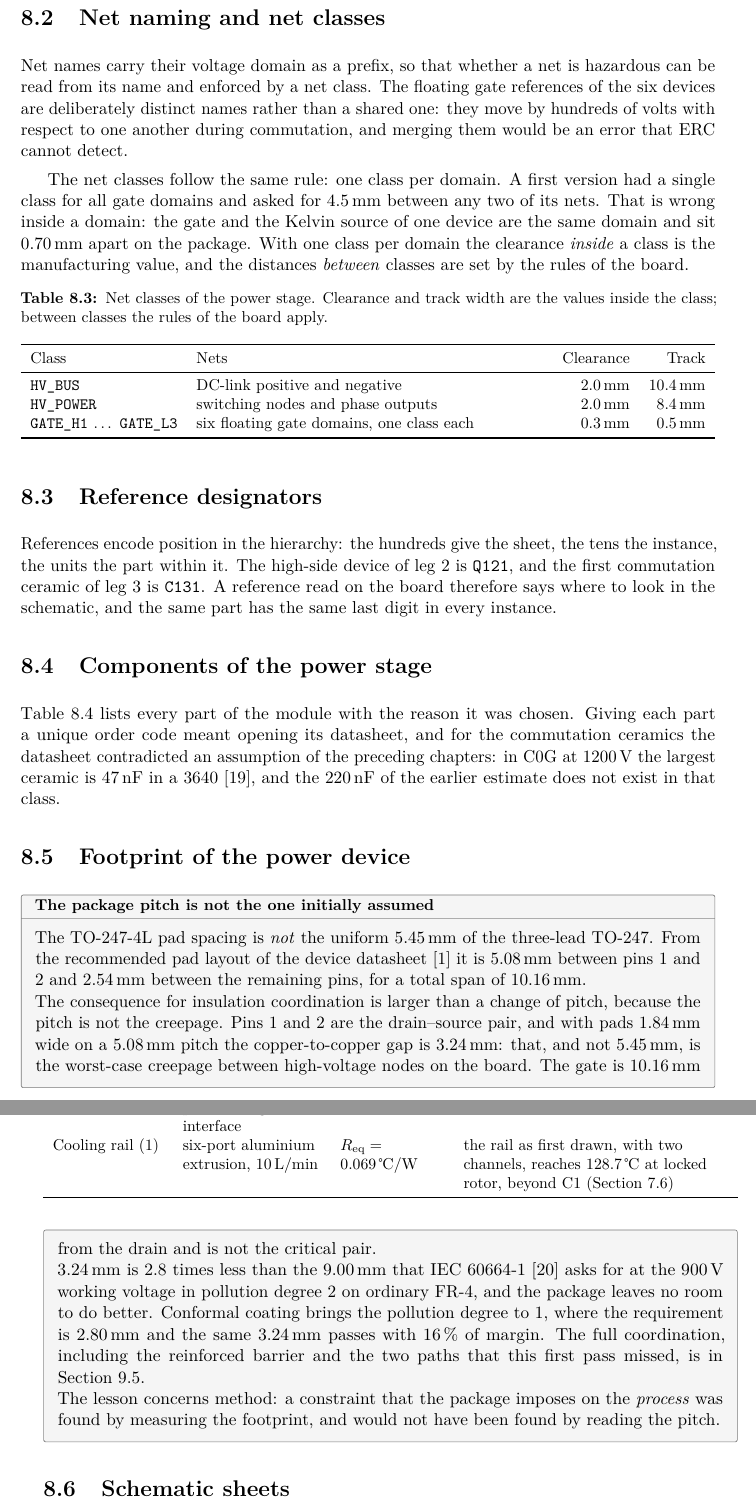
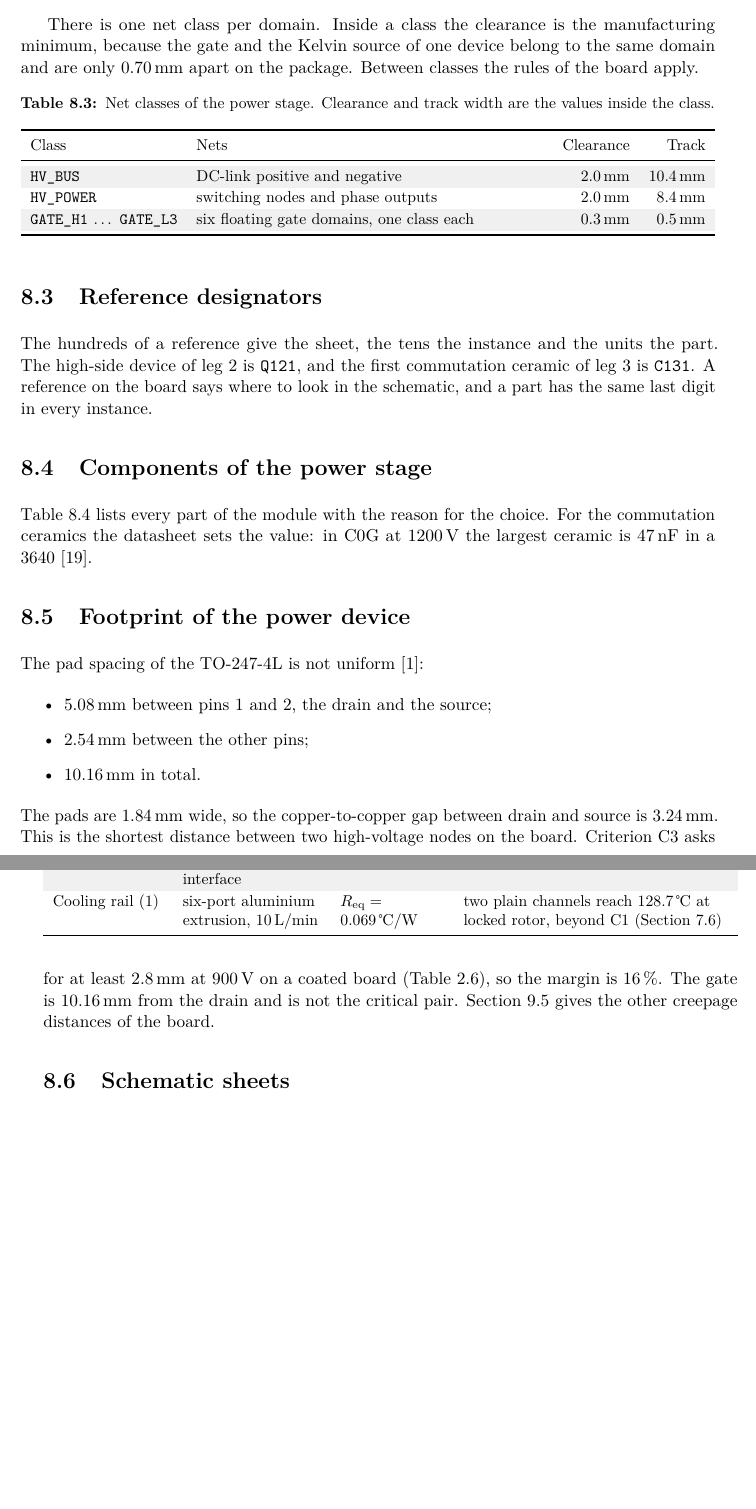
Before and after one commit to matteoborghi/pecd-p7-report, a LaTeX thesis (main.tex, which reads chapters/09_schematic.tex): two parts of pages 64 and 65 of 88, joined at a grey line, cut at the place of the change, the shorter picture padded with empty space. Compiled offline with pdfLaTeX.

Commit message:
Schematic chapter plain and impersonal, footprint finding reduced to creepage check
Co-Authored-By: Claude Sonnet 5.5 <noreply@anthropic.com>

```diff
--- a/chapters/09_schematic.tex
+++ b/chapters/09_schematic.tex
@@ -53,11 +55,5 @@ Shunt voltage & \texttt{SNSk\_SP}, \texttt{SNSk\_SN}, $k = 1,2,3$ & 6 & phase-cu
 \end{tabularx}
 \end{table}
 
-\section{Net naming and net classes}
+\section{Net names and net classes}
 
-Net names carry their voltage domain as a prefix, so that whether a net is
-hazardous can be read from its name and enforced by a net class. The
-floating gate references of the six devices are deliberately distinct names
-rather than a shared one: they move by hundreds of volts with respect to one
-another during commutation, and merging them would be an error that ERC
-cannot detect.
@@ -64,18 +65,16 @@ cannot detect.
 
-The net classes follow the same rule: one class per domain. A first version
-had a single class for all gate domains and asked for
-\SI{4.5}{\milli\metre} between any two of its nets. That is wrong inside a
-domain: the gate and the Kelvin source of one device are the same domain and
-sit \SI{0.70}{\milli\metre} apart on the package. With one class per domain
-the clearance \emph{inside} a class is the manufacturing value, and the
-distances \emph{between} classes are set by the rules of the board.
+There is one net class per domain. Inside a class the clearance is the
+manufacturing minimum, because the gate and the Kelvin source of one device
+belong to the same domain and are only \SI{0.70}{\milli\metre} apart on the
+package. Between classes the rules of the board apply.
 
 \begin{table}[htbp]
 \centering
 \caption{Net classes of the power stage. Clearance and track width are the
-values inside the class; between classes the rules of the board apply.}
+values inside the class.}
 \label{tab:netclasses}
 \small
+\zebra
 \begin{tabularx}{\textwidth}{lYrr}
 \toprule
 Class & Nets & Clearance & Track \\
@@ -89,20 +88,18 @@ Class & Nets & Clearance & Track \\
 
 \section{Reference designators}
 
-References encode position in the hierarchy: the hundreds give the sheet, the
-tens the instance, the units the part within it. The high-side device of
-leg~2 is \texttt{Q121}, and the first commutation ceramic of leg~3 is
-\texttt{C131}. A reference read on the board therefore says where to look in
-the schematic, and the same part has the same last digit in every instance.
+The hundreds of a reference give the sheet, the tens the instance and the
+units the part. The high-side device of leg~2 is \texttt{Q121}, and the first
+commutation ceramic of leg~3 is \texttt{C131}. A reference on the board says
+where to look in the schematic, and a part has the same last digit in every
+instance.
 
 \section{Components of the power stage}
 
-\Cref{tab:components} lists every part of the module with the reason it was
-chosen. Giving each part a unique order code meant opening its datasheet, and
-for the commutation ceramics the datasheet contradicted an assumption of the
-preceding chapters: in C0G at \SI{1200}{\volt} the largest ceramic is
-\SI{47}{\nano\farad} in a 3640~\cite{kemet_kclink}, and the \SI{220}{\nano\farad}
-of the earlier estimate does not exist in that class.
+\Cref{tab:components} lists every part of the module with the reason for the
+choice. For the commutation ceramics the datasheet sets the value: in C0G
+at \SI{1200}{\volt} the largest ceramic is \SI{47}{\nano\farad} in a
+3640~\cite{kemet_kclink}.
 
 \begin{table}[htbp]
 \centering
@@ -132,40 +130,26 @@ Insulating pad (one per leg) & aluminium nitride \SI{0.63}{\milli\metre} with ph
 Cooling rail (1) & six-port aluminium extrusion, \SI{10}{\litre\per\minute}
   & $R_\mathrm{eq} = \SI{0.069}{\celsius\per\watt}$
-  & the rail as first drawn, with two channels, reaches \SI{128.7}{\celsius} at locked rotor, beyond C1 (\cref{sec:cooling}) \\
+  & two plain channels reach \SI{128.7}{\celsius} at locked rotor, beyond C1 (\cref{sec:cooling}) \\
 \bottomrule
 \end{tabularx}
 \end{table}
 
 \section{Footprint of the power device}
 
-\begin{finding}{The package pitch is not the one initially assumed}
-The TO-247-4L pad spacing is \emph{not} the uniform \SI{5.45}{\milli\metre}
-of the three-lead TO-247. From the recommended pad layout of the device
-datasheet~\cite{wolfspeed_e3m0016} it is \SI{5.08}{\milli\metre} between pins 1
-and 2 and \SI{2.54}{\milli\metre} between the remaining pins, for a total
-span of \SI{10.16}{\milli\metre}.
-
-The consequence for insulation coordination is larger than a change of
-pitch, because the pitch is not the creepage. Pins 1 and 2 are the
-drain--source pair, and with pads \SI{1.84}{\milli\metre} wide on a
-\SI{5.08}{\milli\metre} pitch the copper-to-copper gap is
-\SI{3.24}{\milli\metre}: that, and not \SI{5.45}{\milli\metre}, is the
-worst-case creepage between high-voltage nodes on the board. The gate is
+The pad spacing of the TO-247-4L is not uniform~\cite{wolfspeed_e3m0016}:
+\begin{itemize}
+  \item \SI{5.08}{\milli\metre} between pins 1 and 2, the drain and the
+        source;
+  \item \SI{2.54}{\milli\metre} between the other pins;
+  \item \SI{10.16}{\milli\metre} in total.
+\end{itemize}
+The pads are \SI{1.84}{\milli\metre} wide, so the copper-to-copper gap between
+drain and source is \SI{3.24}{\milli\metre}. This is the shortest distance
+between two high-voltage nodes on the board. Criterion C3 asks for at least
+\SI{2.8}{\milli\metre} at \SI{900}{\volt} on a coated board
+(\cref{tab:criteria}), so the margin is \SI{16}{\percent}. The gate is
 \SI{10.16}{\milli\metre} from the drain and is not the critical pair.
-
-\SI{3.24}{\milli\metre} is \SI{2.8}{} times less than the
-\SI{9.00}{\milli\metre} that IEC 60664-1~\cite{iec60664} asks for at the
-\SI{900}{\volt} working voltage in pollution degree 2 on ordinary FR-4, and
-the package leaves no room to do better. Conformal coating brings the
-pollution degree to 1, where the requirement is \SI{2.80}{\milli\metre} and
-the same \SI{3.24}{\milli\metre} passes with \SI{16}{\percent} of margin. The full
-coordination, including the reinforced barrier and the two paths that this
-first pass missed, is in \cref{sec:insulation}.
-
-The lesson concerns method: a constraint that
-the package imposes on the \emph{process} was found by measuring the
-footprint, and would not have been found by reading the pitch.
-\end{finding}
+\Cref{sec:insulation} gives the other creepage distances of the board.
 
 \section{Schematic sheets}
 
```
Also changed, not shown: chapters/09_schematic.tex (36 more changed lines).
